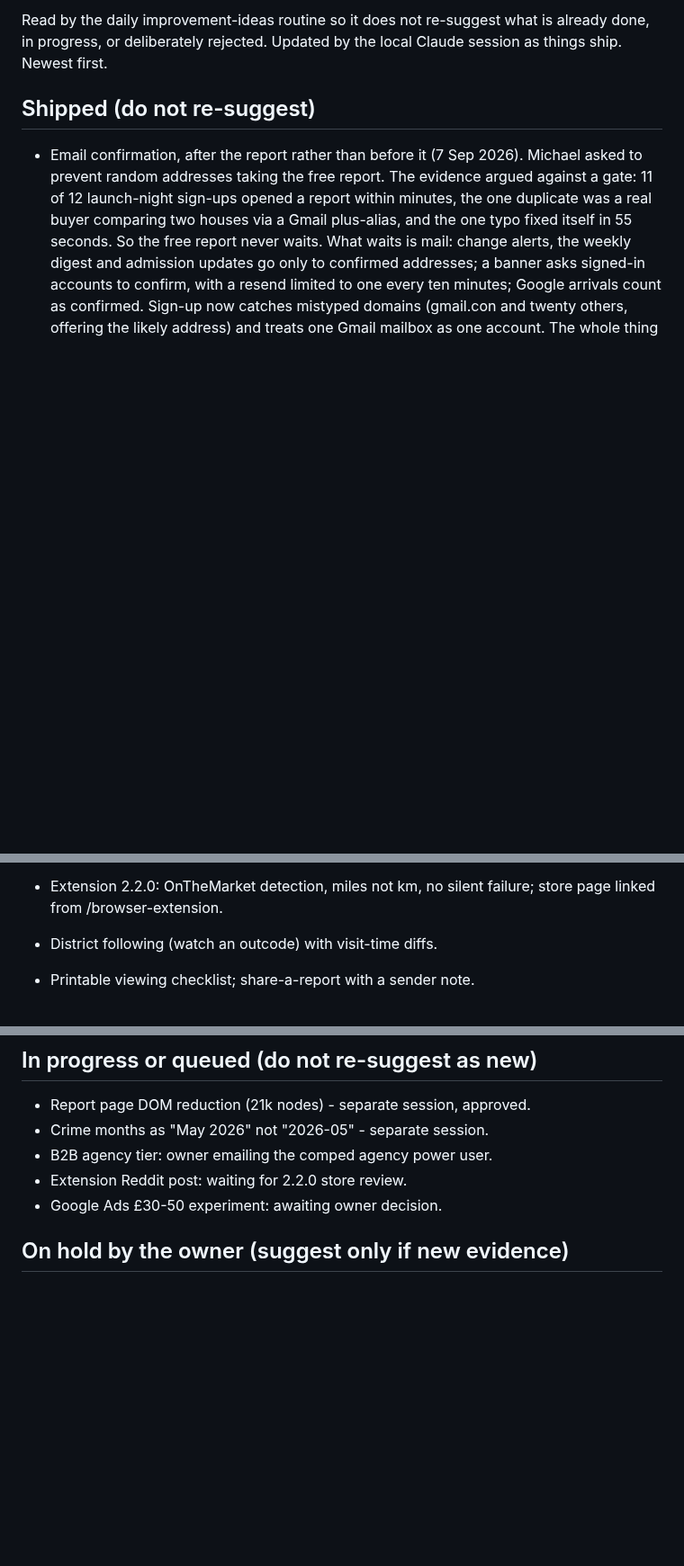
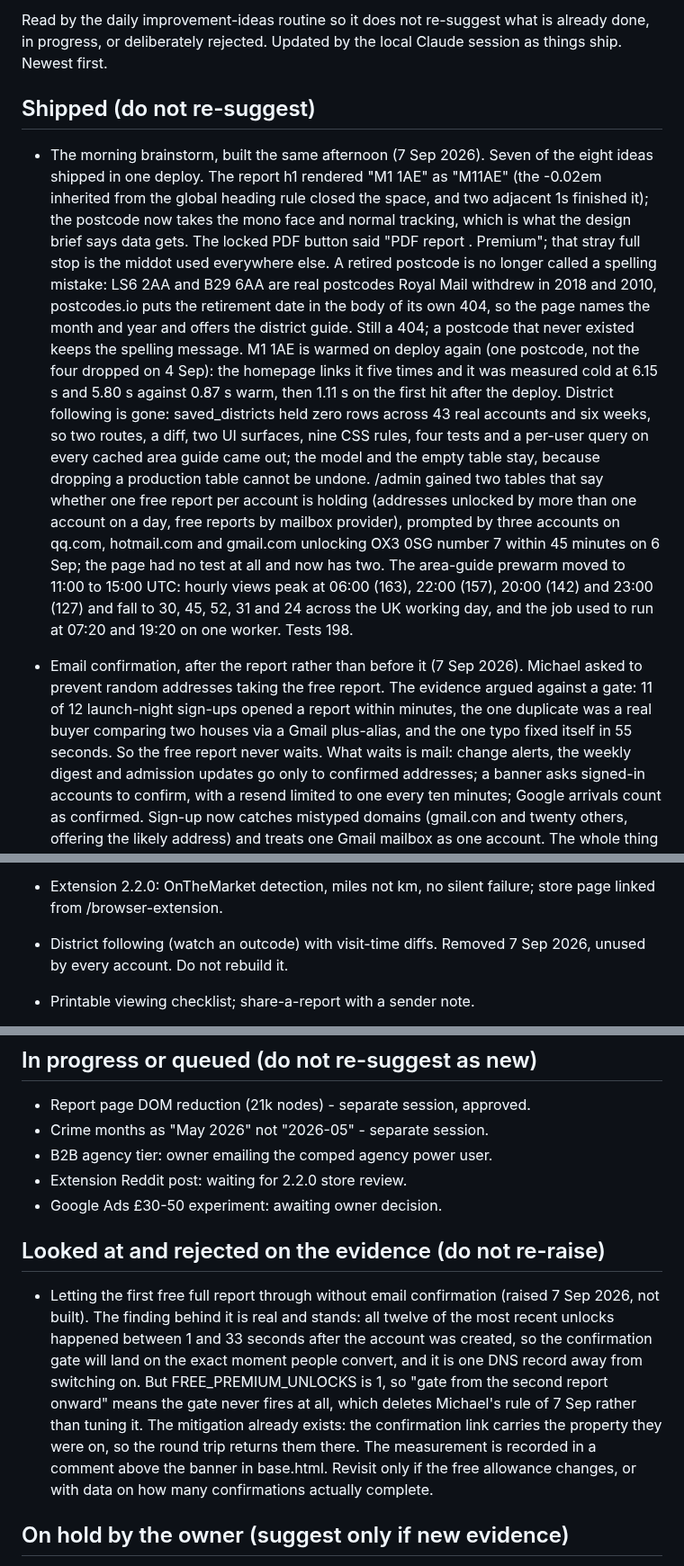
Before and after one commit to mrngmkmichael-cell/propertyvalue, a Markdown page: docs/BRAINSTORM_LOG.md, 3 parts joined by grey strips. Shown at 90% size. Drawn GitHub-style; blank space fills up the shorter version.

Commit message:
The brainstorm log records the seven that shipped and the one that did not
The rejected one matters as much as the seven: the finding behind it is
real and the fix as stated would have deleted a rule set the same day.

Co-Authored-By: Claude Opus 5 (1M context) <noreply@anthropic.com>

```diff
--- a/docs/BRAINSTORM_LOG.md
+++ b/docs/BRAINSTORM_LOG.md
@@ -5,6 +5,36 @@ what is already done, in progress, or deliberately rejected. Updated by
 the local Claude session as things ship. Newest first.
 
 ## Shipped (do not re-suggest)
+
+- The morning brainstorm, built the same afternoon (7 Sep 2026). Seven of
+  the eight ideas shipped in one deploy. The report h1 rendered "M1 1AE"
+  as "M11AE" (the -0.02em inherited from the global heading rule closed
+  the space, and two adjacent 1s finished it); the postcode now takes the
+  mono face and normal tracking, which is what the design brief says data
+  gets. The locked PDF button said "PDF report . Premium"; that stray
+  full stop is the middot used everywhere else. A retired postcode is no
+  longer called a spelling mistake: LS6 2AA and B29 6AA are real
+  postcodes Royal Mail withdrew in 2018 and 2010, postcodes.io puts the
+  retirement date in the body of its own 404, so the page names the month
+  and year and offers the district guide. Still a 404; a postcode that
+  never existed keeps the spelling message. M1 1AE is warmed on deploy
+  again (one postcode, not the four dropped on 4 Sep): the homepage links
+  it five times and it was measured cold at 6.15 s and 5.80 s against
+  0.87 s warm, then 1.11 s on the first hit after the deploy. District
+  following is gone: saved_districts held zero rows across 43 real
+  accounts and six weeks, so two routes, a diff, two UI surfaces, nine
+  CSS rules, four tests and a per-user query on every cached area guide
+  came out; the model and the empty table stay, because dropping a
+  production table cannot be undone. /admin gained two tables that say
+  whether one free report per account is holding (addresses unlocked by
+  more than one account on a day, free reports by mailbox provider),
+  prompted by three accounts on qq.com, hotmail.com and gmail.com
+  unlocking OX3 0SG number 7 within 45 minutes on 6 Sep; the page had no
+  test at all and now has two. The area-guide prewarm moved to 11:00 to
+  15:00 UTC: hourly views peak at 06:00 (163), 22:00 (157), 20:00 (142)
+  and 23:00 (127) and fall to 30, 45, 52, 31 and 24 across the UK working
+  day, and the job used to run at 07:20 and 19:20 on one worker. Tests
+  198.
 
 - Email confirmation, after the report rather than before it (7 Sep
   2026). Michael asked to prevent random addresses taking the free
@@ -341,7 +371,8 @@ the local Claude session as things ship. Newest first.
   prohibit scores, stars, counts outside their widgets; enforced).
 - Extension 2.2.0: OnTheMarket detection, miles not km, no silent
   failure; store page linked from /browser-extension.
-- District following (watch an outcode) with visit-time diffs.
+- District following (watch an outcode) with visit-time diffs. Removed
+  7 Sep 2026, unused by every account. Do not rebuild it.
 - Printable viewing checklist; share-a-report with a sender note.
 - Free full report offered, not spent (7 Sep 2026): a signed-in free
   account used to spend its one free full report on the first postcode
@@ -358,6 +389,21 @@ the local Claude session as things ship. Newest first.
 - B2B agency tier: owner emailing the comped agency power user.
 - Extension Reddit post: waiting for 2.2.0 store review.
 - Google Ads £30-50 experiment: awaiting owner decision.
+
+## Looked at and rejected on the evidence (do not re-raise)
+
+- Letting the first free full report through without email confirmation
+  (raised 7 Sep 2026, not built). The finding behind it is real and
+  stands: all twelve of the most recent unlocks happened between 1 and 33
+  seconds after the account was created, so the confirmation gate will
+  land on the exact moment people convert, and it is one DNS record away
+  from switching on. But FREE_PREMIUM_UNLOCKS is 1, so "gate from the
+  second report onward" means the gate never fires at all, which deletes
+  Michael's rule of 7 Sep rather than tuning it. The mitigation already
+  exists: the confirmation link carries the property they were on, so the
+  round trip returns them there. The measurement is recorded in a comment
+  above the banner in base.html. Revisit only if the free allowance
+  changes, or with data on how many confirmations actually complete.
 
 ## On hold by the owner (suggest only if new evidence)
 
```
